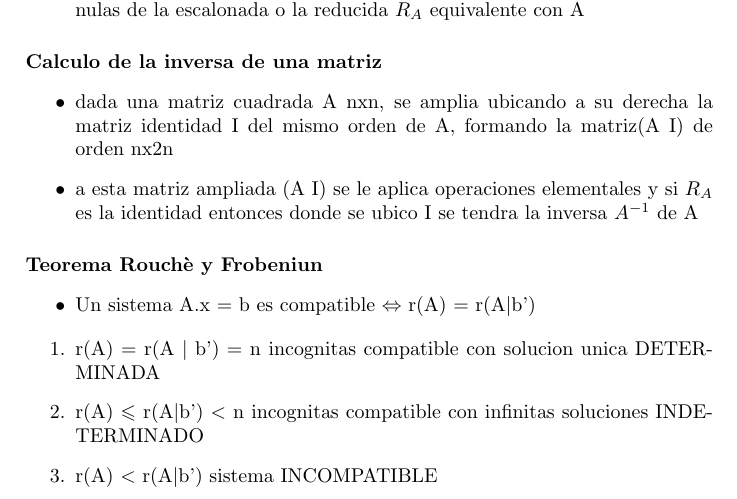
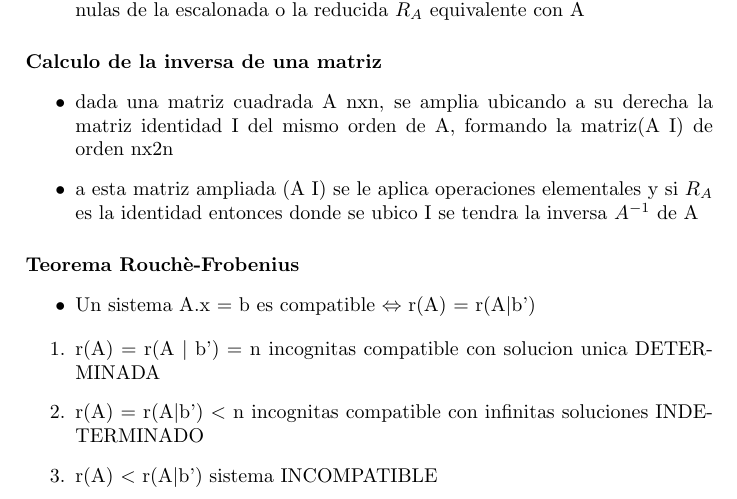
Before and after one commit to analiaz/resumenes, a LaTeX document (Matematica 1/Modulo 2.tex): part of page 4 of 6, cut so that both start at the same text. Compiled offline with pdfLaTeX.

Commit message:
correciones a teorema

```diff
--- a/Matematica 1/Modulo 2.tex
+++ b/Matematica 1/Modulo 2.tex
@@ -194,13 +194,13 @@
 	\item a esta matriz ampliada (A I) se le aplica operaciones elementales y si $R_A$ es la identidad entonces donde se ubico I se tendra la inversa $A^{-1}$ de A
 \end{itemize}
 
-\paragraph{Teorema Rouchè y Frobeniun}
+\paragraph{Teorema Rouchè-Frobenius}
 \begin{itemize}
 	\item Un sistema A.x = b es compatible $\Leftrightarrow$ r(A) = r(A$\mid$b')
 \end{itemize}
 \begin{enumerate}
 	\item r(A) = r(A $\mid$ b') = n incognitas compatible con solucion unica DETERMINADA
-	\item r(A) $\leqslant$ r(A$\mid$b') $<$ n incognitas compatible con infinitas soluciones INDETERMINADO
+	\item r(A) = r(A$\mid$b') $<$ n incognitas compatible con infinitas soluciones INDETERMINADO
 	\item r(A) $<$ r(A$\mid$b') sistema INCOMPATIBLE
 \end{enumerate}
 
```
